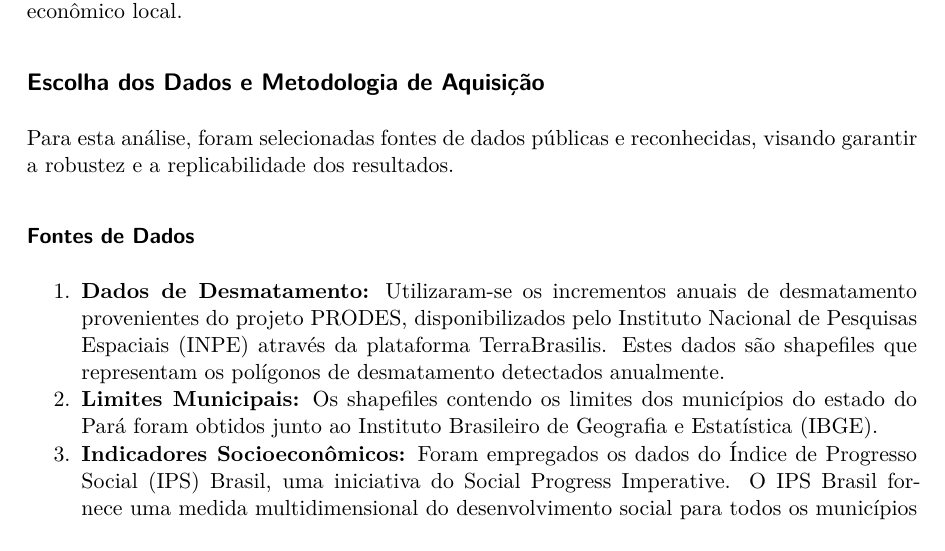
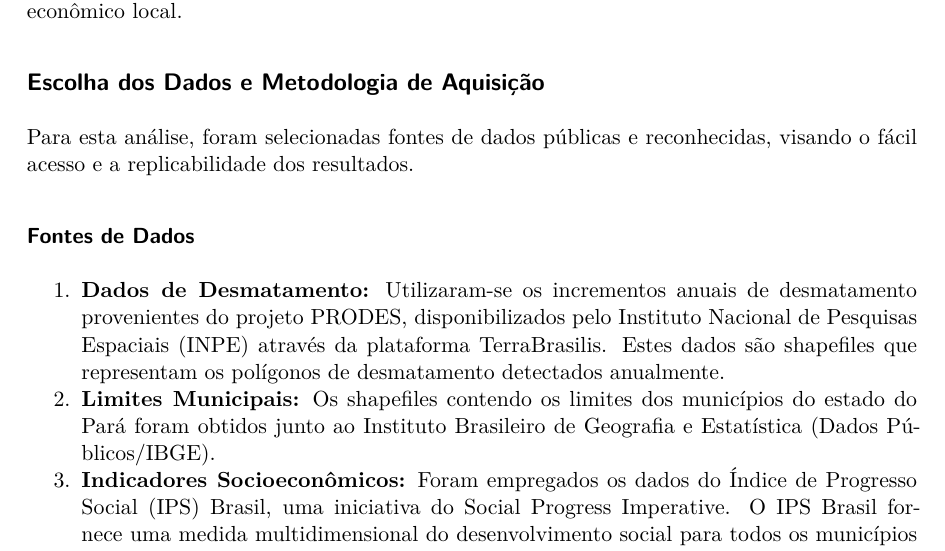
Before and after one commit to uaipedro/desafio-zetta, a Quarto document (relatorio/relatorio_preliminar.qmd): part of page 1 of 4, cut so that both start at the same text. The pictures show the output file relatorio/relatorio_preliminar.pdf that the author committed with the source.

Commit message:
ajuste fino no relatorio

```diff
--- a/relatorio/relatorio_preliminar.qmd
+++ b/relatorio/relatorio_preliminar.qmd
@@ -13,12 +13,12 @@ Este relatório preliminar descreve a análise exploratória realizada sobre os
 
 ## Escolha dos Dados e Metodologia de Aquisição
 
-Para esta análise, foram selecionadas fontes de dados públicas e reconhecidas, visando garantir a robustez e a replicabilidade dos resultados.
+Para esta análise, foram selecionadas fontes de dados públicas e reconhecidas, visando o fácil acesso e a replicabilidade dos resultados.
 
 ### Fontes de Dados
 
 1.  **Dados de Desmatamento:** Utilizaram-se os incrementos anuais de desmatamento provenientes do projeto PRODES, disponibilizados pelo Instituto Nacional de Pesquisas Espaciais (INPE) através da plataforma TerraBrasilis. Estes dados são shapefiles que representam os polígonos de desmatamento detectados anualmente.
-2.  **Limites Municipais:** Os shapefiles contendo os limites dos municípios do estado do Pará foram obtidos junto ao Instituto Brasileiro de Geografia e Estatística (IBGE).
+2.  **Limites Municipais:** Os shapefiles contendo os limites dos municípios do estado do Pará foram obtidos junto ao Instituto Brasileiro de Geografia e Estatística (Dados Públicos/IBGE).
 3.  **Indicadores Socioeconômicos:** Foram empregados os dados do Índice de Progresso Social (IPS) Brasil, uma iniciativa do Social Progress Imperative. O IPS Brasil fornece uma medida multidimensional do desenvolvimento social para todos os municípios brasileiros, baseada em 53 indicadores secundários de fontes públicas, agrupados em três dimensões principais: Necessidades Humanas Básicas, Fundamentos do Bem-estar e Oportunidades. Além do índice geral, foram considerados o PIB per capita municipal.
 
 ### Metodologia de Aquisição e Processamento
```
Also changed, not shown: relatorio/relatorio_preliminar.pdf.
